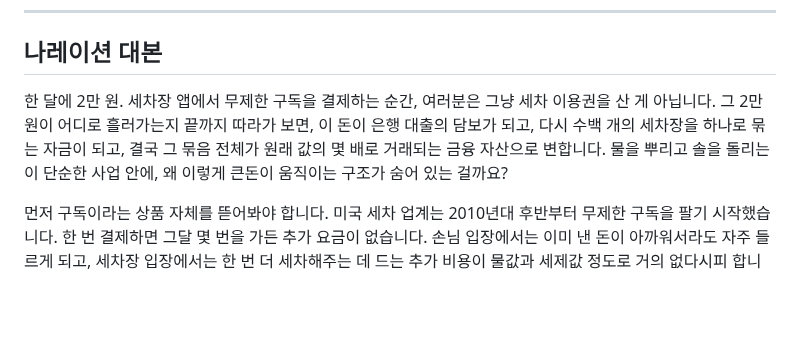
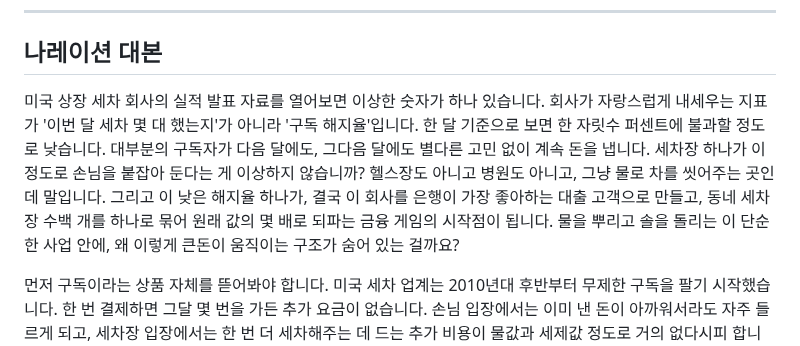
Before and after one commit to todaychs-create/-, a Markdown page: scripts/car-wash-subscription-rollup-script.md, the part around the change. Rendered like a GitHub page; blank space fills up the shorter version.

Commit message:
세차장 대본 오프닝 교체: 구독 해지율 관찰로 궁금증 유발 훅 재구성
Co-Authored-By: Claude Opus 4.6 <noreply@anthropic.com>
Claude-Session: https://claude.ai/code/session_01LhG4UhypjmqniPZmSFr25F

```diff
--- a/scripts/car-wash-subscription-rollup-script.md
+++ b/scripts/car-wash-subscription-rollup-script.md
@@ -12,7 +12,7 @@
 
 ## 나레이션 대본
 
-한 달에 2만 원. 세차장 앱에서 무제한 구독을 결제하는 순간, 여러분은 그냥 세차 이용권을 산 게 아닙니다. 그 2만 원이 어디로 흘러가는지 끝까지 따라가 보면, 이 돈이 은행 대출의 담보가 되고, 다시 수백 개의 세차장을 하나로 묶는 자금이 되고, 결국 그 묶음 전체가 원래 값의 몇 배로 거래되는 금융 자산으로 변합니다. 물을 뿌리고 솔을 돌리는 이 단순한 사업 안에, 왜 이렇게 큰돈이 움직이는 구조가 숨어 있는 걸까요?
+미국 상장 세차 회사의 실적 발표 자료를 열어보면 이상한 숫자가 하나 있습니다. 회사가 자랑스럽게 내세우는 지표가 '이번 달 세차 몇 대 했는지'가 아니라 '구독 해지율'입니다. 한 달 기준으로 보면 한 자릿수 퍼센트에 불과할 정도로 낮습니다. 대부분의 구독자가 다음 달에도, 그다음 달에도 별다른 고민 없이 계속 돈을 냅니다. 세차장 하나가 이 정도로 손님을 붙잡아 둔다는 게 이상하지 않습니까? 헬스장도 아니고 병원도 아니고, 그냥 물로 차를 씻어주는 곳인데 말입니다. 그리고 이 낮은 해지율 하나가, 결국 이 회사를 은행이 가장 좋아하는 대출 고객으로 만들고, 동네 세차장 수백 개를 하나로 묶어 원래 값의 몇 배로 되파는 금융 게임의 시작점이 됩니다. 물을 뿌리고 솔을 돌리는 이 단순한 사업 안에, 왜 이렇게 큰돈이 움직이는 구조가 숨어 있는 걸까요?
 
 먼저 구독이라는 상품 자체를 뜯어봐야 합니다. 미국 세차 업계는 2010년대 후반부터 무제한 구독을 팔기 시작했습니다. 한 번 결제하면 그달 몇 번을 가든 추가 요금이 없습니다. 손님 입장에서는 이미 낸 돈이 아까워서라도 자주 들르게 되고, 세차장 입장에서는 한 번 더 세차해주는 데 드는 추가 비용이 물값과 세제값 정도로 거의 없다시피 합니다. 손님이 자주 올수록 오히려 이득인 구조인 겁니다. 실제로 업계 1위 상장사인 미스터카워시의 경우, 2024년에는 전체 세차 매출의 74%가 이 구독에서 나왔고, 2025년 4분기에는 그 비중이 79%까지 올라갔습니다. 회원 수는 2025년 말 기준 230만 명. 이 회사는 더 이상 세차로 돈을 버는 회사가 아니라, 구독으로 돈을 버는 회사가 된 셈입니다.
 
```
